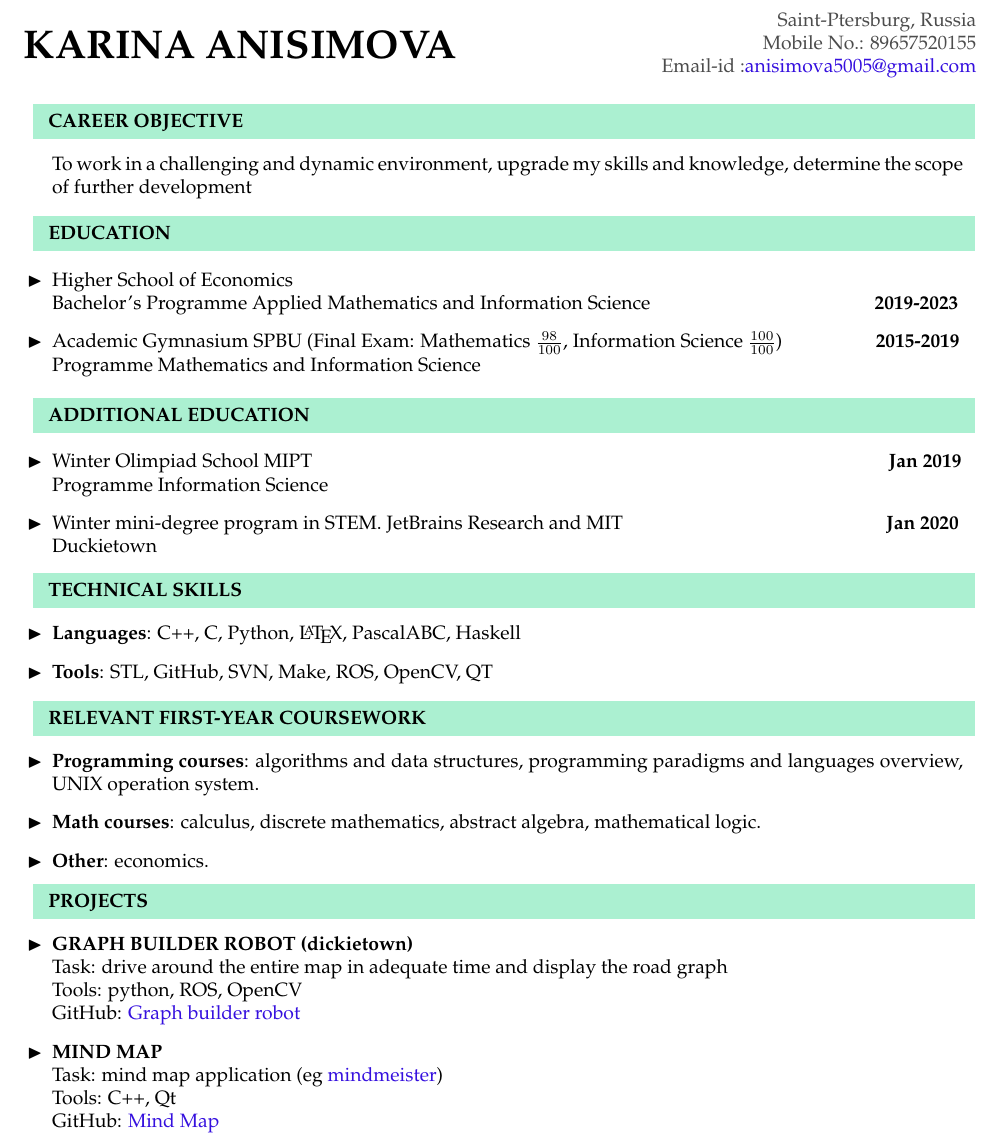
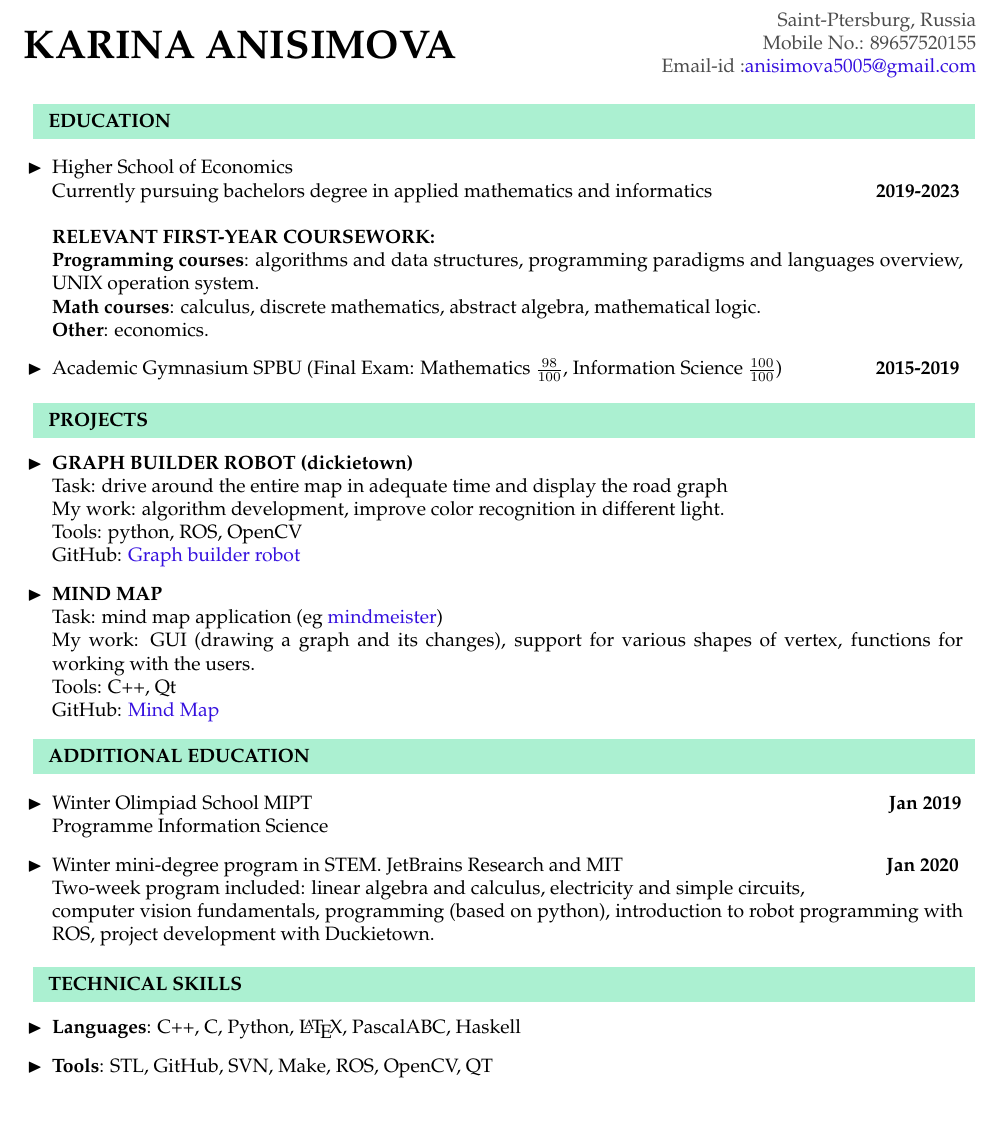
Before and after one commit to Karina5005/My-CV, a LaTeX CV (my_cv.tex): part of the page, cut so that both start at the same text, the shorter picture padded with empty space. Compiled offline with pdfLaTeX.

Commit message:
Fix structure

```diff
--- a/my_cv.tex
+++ b/my_cv.tex
@@ -38,15 +38,6 @@
 	\\ \\
 
 
-	\colorbox{magicmint}{
-		\begin{minipage}{0.96\textwidth}
-			\vphantom{p\^{E}}
-			\textbf{CAREER OBJECTIVE}
-		\end{minipage}
-	}
-	\begin{itemize}
-		\item[]To work in a challenging and dynamic environment, upgrade my skills and knowledge, determine the scope of further development
-	\end{itemize}
 
 	\colorbox{magicmint}{
 		\begin{minipage}{0.96\textwidth}
@@ -56,8 +47,33 @@
 	}
 
 	\begin{itemize}
-		\item [$\blacktriangleright$]  Higher School of Economics\\ Bachelor’s Programme Applied Mathematics and Information Science \hspace{3.9cm} \textbf{2019-2023}
-		\item[$\blacktriangleright$]  Academic Gymnasium SPBU (Final Exam: Mathematics $\frac{98}{100}$, Information Science $\frac{100}{100}$)\hspace{1.7cm}\textbf{2015-2019} \\ Programme Mathematics and Information Science
+		\item [$\blacktriangleright$]  Higher School of Economics\\ Currently pursuing bachelors degree in applied mathematics and informatics \hspace{2.8cm} \textbf{2019-2023} \\ \\
+		\textbf{RELEVANT FIRST-YEAR COURSEWORK:}\\
+		\textbf{Programming courses}{: algorithms and data structures, programming paradigms and languages overview, UNIX operation system.}\\
+		\textbf{Math courses}{: calculus, discrete mathematics, abstract algebra, mathematical logic.}\\
+		\textbf{Other}{: economics.}
+		\item[$\blacktriangleright$]  Academic Gymnasium SPBU (Final Exam: Mathematics $\frac{98}{100}$, Information Science $\frac{100}{100}$)\hspace{1.7cm}\textbf{2015-2019}
+	\end{itemize}
+
+	\colorbox{magicmint}{
+		\begin{minipage}{0.96\textwidth}
+			\vphantom{p\^{E}}
+			\textbf{PROJECTS}
+		\end{minipage}
+	}
+	\begin{itemize}
+
+		\item[$\blacktriangleright$] \textbf{GRAPH BUILDER ROBOT (dickietown)}\\
+		Task: drive around the entire map in adequate time and display the road graph\\
+		My  work: algorithm development, improve color recognition in different light. \\
+		Tools: python, ROS, OpenCV\\
+		GitHub: \href{https://github.com/Kira5005-code/template-ros-core} {Graph builder robot}
+		\item[$\blacktriangleright$] \textbf{MIND MAP}\\
+		Task: mind map application (eg \href{https://www.mindmeister.com} {mindmeister})\\
+		My work: GUI (drawing a graph and its changes), support for various shapes of vertex, functions for working with the users. \\
+		Tools: C++, Qt\\
+		GitHub: \href{https://github.com/Kira5005-code/Mind-Map} {Mind Map}
+
 	\end{itemize}
 
 	\colorbox{magicmint}{
@@ -69,8 +85,11 @@
 
 	\begin{itemize}
 		\item[$\blacktriangleright$]  Winter Olimpiad School MIPT \hspace{10.4cm}\textbf{Jan 2019} \\ Programme Information Science
-		\item[$\blacktriangleright$]  Winter mini-degree program in STEM. JetBrains Research and MIT \hspace{4.7cm}\textbf{Jan 2020} \\ Duckietown
+		\item[$\blacktriangleright$]  Winter mini-degree program in STEM. JetBrains Research and MIT \hspace{4.7cm}\textbf{Jan 2020} \\
+		Two-week program included: linear algebra and calculus, electricity and simple circuits,\\ computer vision fundamentals, programming (based on python), introduction to robot programming with ROS, project development with Duckietown.
 	\end{itemize}
+
+
 
 	\colorbox{magicmint}{
 		\begin{minipage}{0.96\textwidth}
@@ -83,42 +102,6 @@
 		\item [$\blacktriangleright$]  \textbf{Tools}: STL, GitHub, SVN, Make, ROS, OpenCV, QT
 	\end{itemize}
 
-	\colorbox{magicmint}{
-		\begin{minipage}{0.96\textwidth}
-			\vphantom{p\^{E}}
-			\textbf{RELEVANT FIRST-YEAR COURSEWORK}
-		\end{minipage}
-	}
-	\begin{itemize}
-		\item [$\blacktriangleright$]{
-			\textbf{Programming courses}{: algorithms and data structures, programming paradigms and languages overview, UNIX operation system.}
-		}
-		\item [$\blacktriangleright$] {
-			\textbf{Math courses}{: calculus, discrete mathematics, abstract algebra, mathematical logic.}
-		}
-		\item [$\blacktriangleright$] {
-			\textbf{Other}{: economics.}
-		}
-	\end{itemize}
-
-	 \colorbox{magicmint}{
-		\begin{minipage}{0.96\textwidth}
-			\vphantom{p\^{E}}
-			\textbf{PROJECTS}
-		\end{minipage}
-	}
-	\begin{itemize}
-
-		\item[$\blacktriangleright$] \textbf{GRAPH BUILDER ROBOT (dickietown)}\\
-		Task: drive around the entire map in adequate time and display the road graph\\
-		Tools: python, ROS, OpenCV\\
-		GitHub: \href{https://github.com/Kira5005-code/template-ros-core} {Graph builder robot}
-		\item[$\blacktriangleright$] \textbf{MIND MAP}\\
-		Task: mind map application (eg \href{https://www.mindmeister.com} {mindmeister})\\
-		Tools: C++, Qt\\
-		GitHub: \href{https://github.com/Kira5005-code/Mind-Map} {Mind Map}
-
-	\end{itemize}
 
 	\colorbox{magicmint}{
 		\begin{minipage}{0.96\textwidth}
```
Also changed, not shown: my_cv.pdf.
